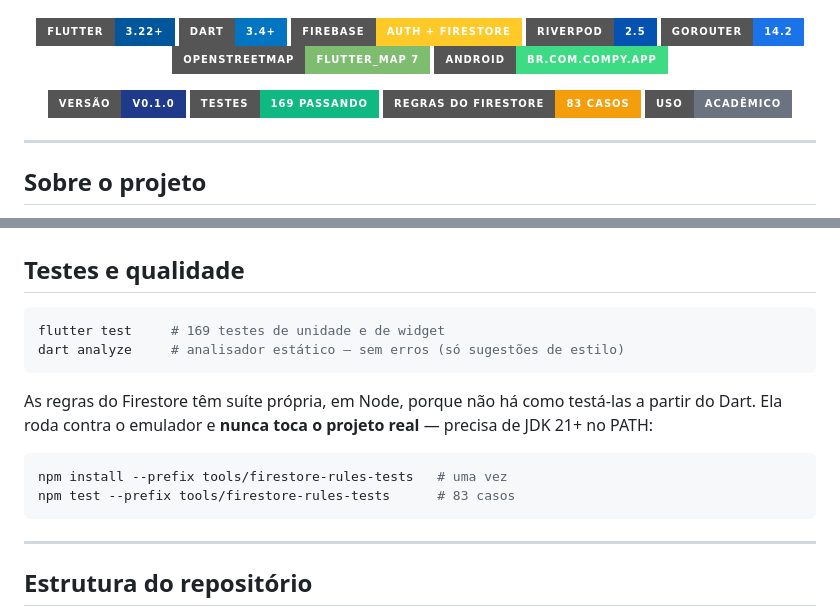
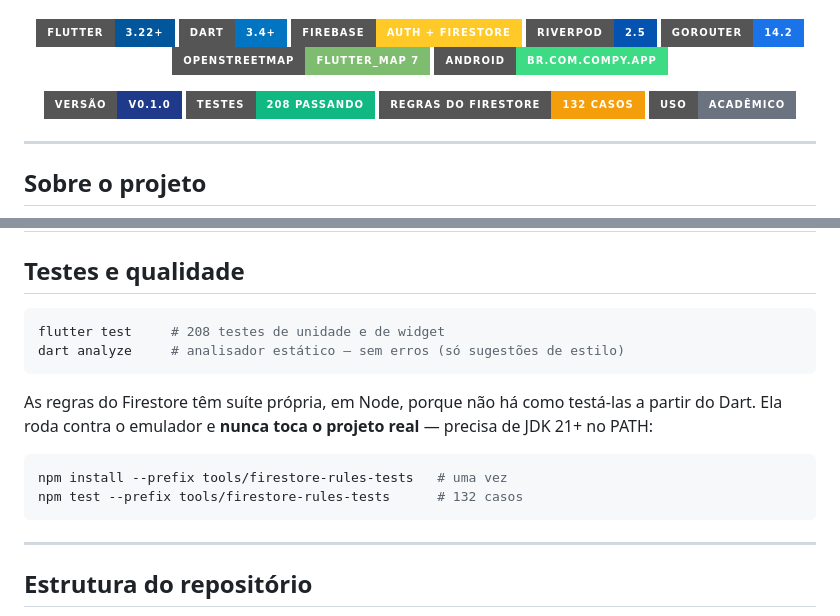
Before and after one commit to GabrielPittaBr/MVP_COMPY, a Markdown page: README.md, 2 parts joined by grey strips. GitHub-like rendering; badges without logos.

Commit message:
docs: atualiza contagem de testes no README

````diff
--- a/README.md
+++ b/README.md
@@ -21,8 +21,8 @@ Aplicativo móvel que conecta praticantes de esporte em **Taquara/RS**.
 [![Android](https://img.shields.io/badge/Android-br.com.compy.app-3DDC84?style=for-the-badge&logo=android&logoColor=white)](android/app/build.gradle.kts)
 
 ![Versão](https://img.shields.io/badge/Vers%C3%A3o-v0.1.0-1F3A8A?style=for-the-badge)
-![Testes](https://img.shields.io/badge/Testes-169%20passando-10B981?style=for-the-badge)
-![Regras](https://img.shields.io/badge/Regras%20do%20Firestore-83%20casos-F59E0B?style=for-the-badge)
+![Testes](https://img.shields.io/badge/Testes-208%20passando-10B981?style=for-the-badge)
+![Regras](https://img.shields.io/badge/Regras%20do%20Firestore-132%20casos-F59E0B?style=for-the-badge)
 ![Licença](https://img.shields.io/badge/Uso-acad%C3%AAmico-6B7280?style=for-the-badge)
 
 </div>
@@ -142,7 +142,7 @@ flutter run
 ## Testes e qualidade
 
 ```bash
-flutter test     # 169 testes de unidade e de widget
+flutter test     # 208 testes de unidade e de widget
 dart analyze     # analisador estático — sem erros (só sugestões de estilo)
 ```
 
@@ -150,7 +150,7 @@ As regras do Firestore têm suíte própria, em Node, porque não há como test
 
 ```bash
 npm install --prefix tools/firestore-rules-tests   # uma vez
-npm test --prefix tools/firestore-rules-tests      # 83 casos
+npm test --prefix tools/firestore-rules-tests      # 132 casos
 ```
 
 ---
````
Also changed, not shown: docs/caderno_de_campo/Anotacoes10152026.md (added, +3 -0 lines).
